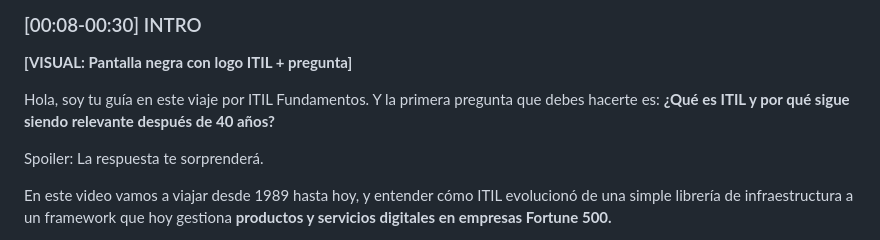
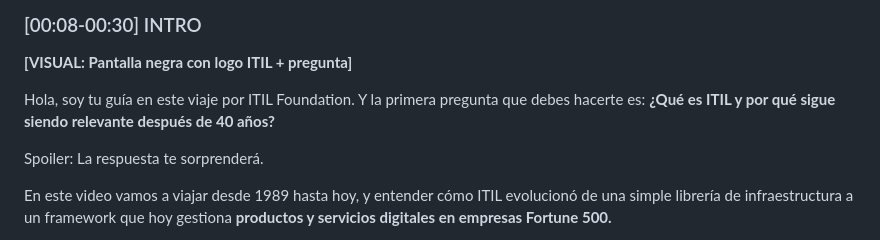
Before and after one commit to netecgeminiai/braindumpScanner, a Markdown page: itil-curso/V1.1_GUION.md, the part around the change. GitHub-like rendering.

Commit message:
✨ Auditar Guiones: Terminología exacta de PeopleCert (Glosario) y archivos del Diagram Pack

```diff
--- a/itil-curso/V1.1_GUION.md
+++ b/itil-curso/V1.1_GUION.md
@@ -17,7 +17,7 @@
 
 **[VISUAL: Pantalla negra con logo ITIL + pregunta]**
 
-Hola, soy tu guía en este viaje por ITIL Fundamentos. Y la primera pregunta que debes hacerte es: **¿Qué es ITIL y por qué sigue siendo relevante después de 40 años?**
+Hola, soy tu guía en este viaje por ITIL Foundation. Y la primera pregunta que debes hacerte es: **¿Qué es ITIL y por qué sigue siendo relevante después de 40 años?**
 
 Spoiler: La respuesta te sorprenderá.
 
```
